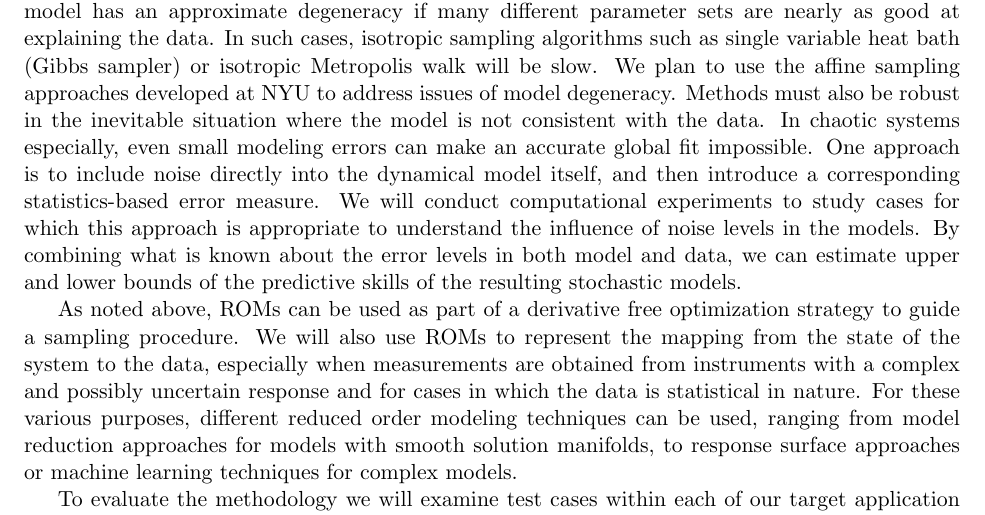
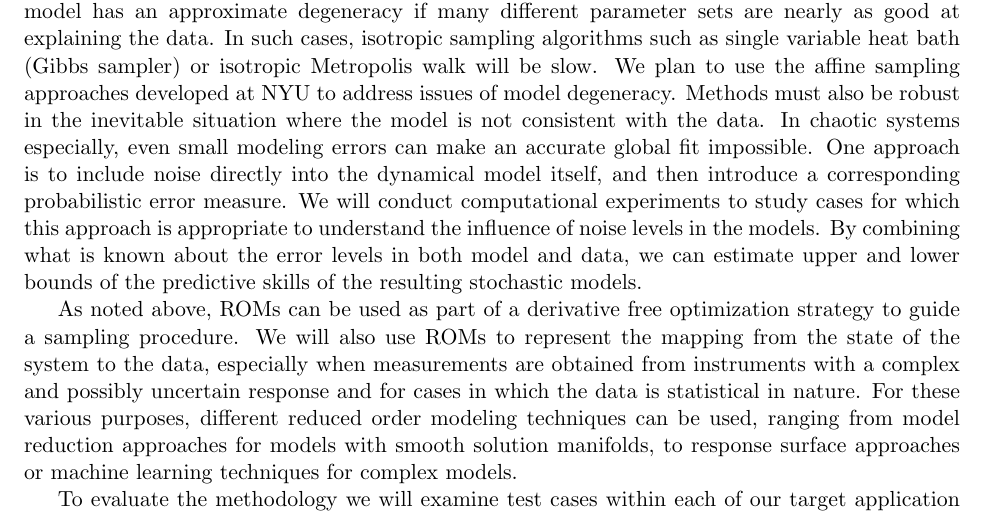
Before and after one commit to drummerdoc/UQ, a LaTeX document (Data_preposal.tex): part of page 2 of 2, cut so that both start at the same text. Compiled offline with pdfLaTeX.

Commit message:
changed a word

```diff
--- a/Data_preposal.tex
+++ b/Data_preposal.tex
@@ -176,7 +176,7 @@ data.
 %very accurate.
 In chaotic systems especially, even small modeling errors can make an accurate global fit impossible.
 One approach is to include noise directly into the dynamical model
-itself, and then introduce a corresponding statistics-based error measure. We will conduct computational experiments to study
+itself, and then introduce a corresponding probabilistic error measure. We will conduct computational experiments to study
 cases for which this approach is appropriate to understand the
 influence of noise levels in the models.
 %One approach is to include noise in the dynamics, so that the posterior distribution does not require the
```
